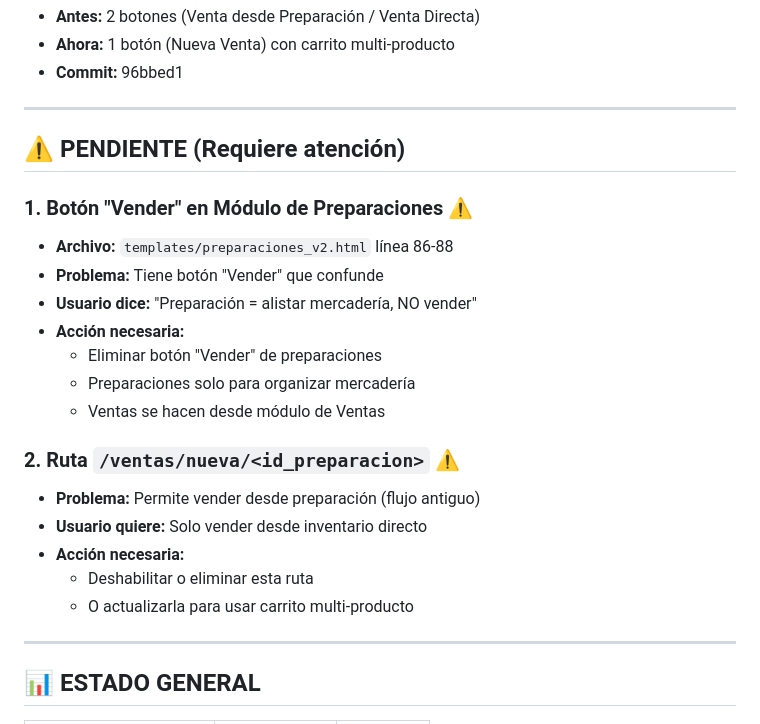
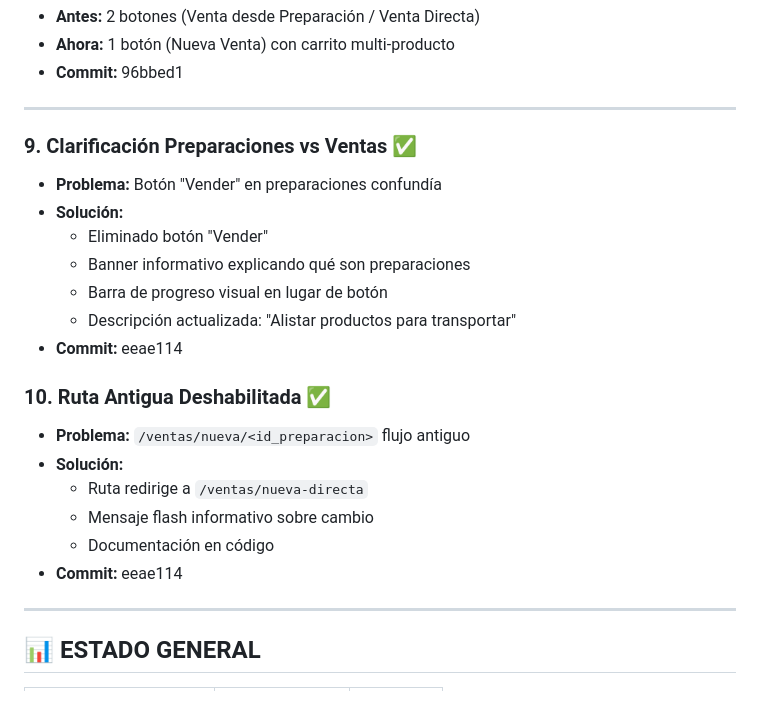
Before and after one commit to PAUL1096/App-para-el-negocio-de-calzados, a Markdown page: ESTADO_DESARROLLO.md, the part around one of its changes. Rendered like a GitHub page.

```diff
--- a/ESTADO_DESARROLLO.md
+++ b/ESTADO_DESARROLLO.md
@@ -66,23 +66,22 @@
 
 ---
 
-## ⚠️ PENDIENTE (Requiere atención)
+### 9. Clarificación Preparaciones vs Ventas ✅
+- **Problema:** Botón "Vender" en preparaciones confundía
+- **Solución:**
+  - Eliminado botón "Vender"
+  - Banner informativo explicando qué son preparaciones
+  - Barra de progreso visual en lugar de botón
+  - Descripción actualizada: "Alistar productos para transportar"
+- **Commit:** eeae114
 
-### 1. Botón "Vender" en Módulo de Preparaciones ⚠️
-- **Archivo:** `templates/preparaciones_v2.html` línea 86-88
-- **Problema:** Tiene botón "Vender" que confunde
-- **Usuario dice:** "Preparación = alistar mercadería, NO vender"
-- **Acción necesaria:**
-  - Eliminar botón "Vender" de preparaciones
-  - Preparaciones solo para organizar mercadería
-  - Ventas se hacen desde módulo de Ventas
-
-### 2. Ruta `/ventas/nueva/<id_preparacion>` ⚠️
-- **Problema:** Permite vender desde preparación (flujo antiguo)
-- **Usuario quiere:** Solo vender desde inventario directo
-- **Acción necesaria:**
-  - Deshabilitar o eliminar esta ruta
-  - O actualizarla para usar carrito multi-producto
+### 10. Ruta Antigua Deshabilitada ✅
+- **Problema:** `/ventas/nueva/<id_preparacion>` flujo antiguo
+- **Solución:**
+  - Ruta redirige a `/ventas/nueva-directa`
+  - Mensaje flash informativo sobre cambio
+  - Documentación en código
+- **Commit:** eeae114
 
 ---
 
```
Also changed, not shown: other parts of ESTADO_DESARROLLO.md (+33 -17 lines).
